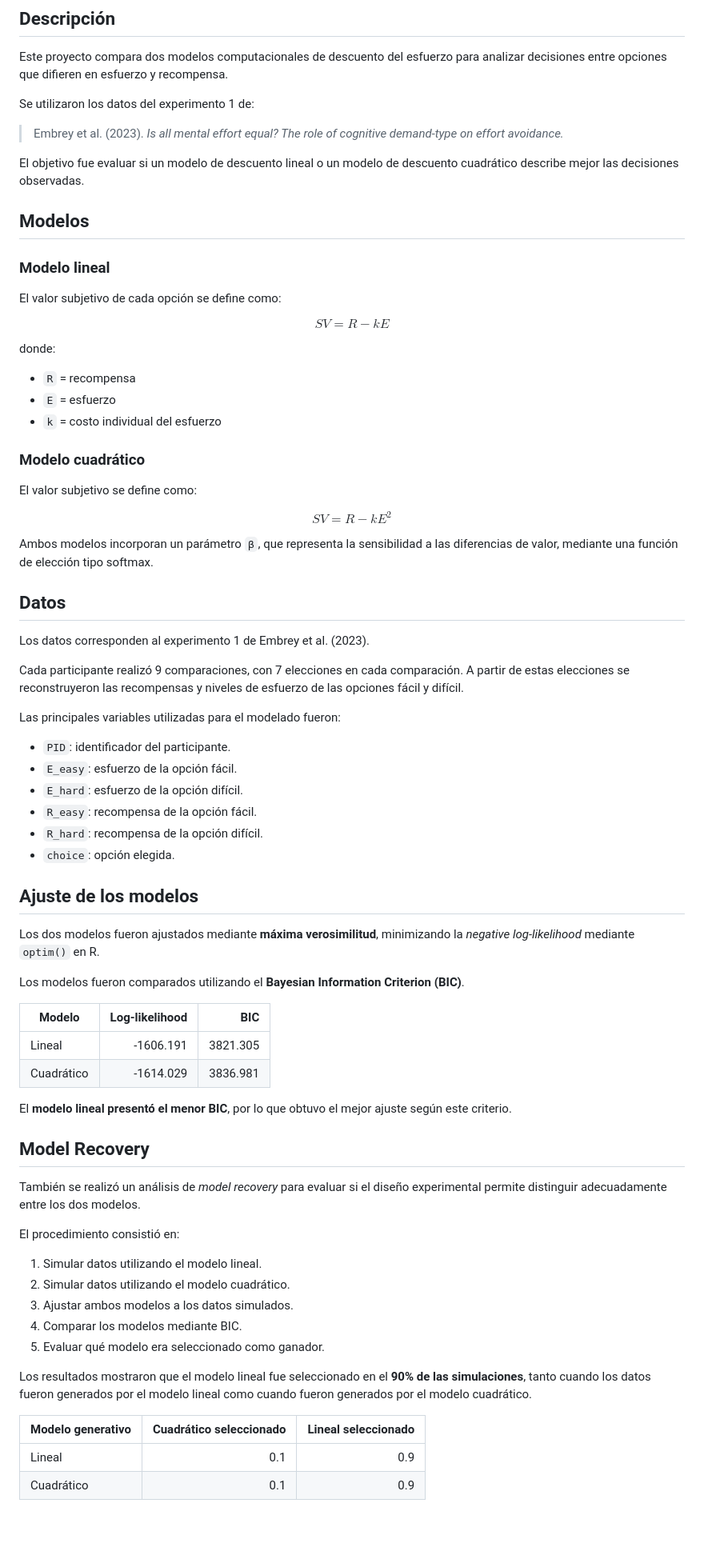
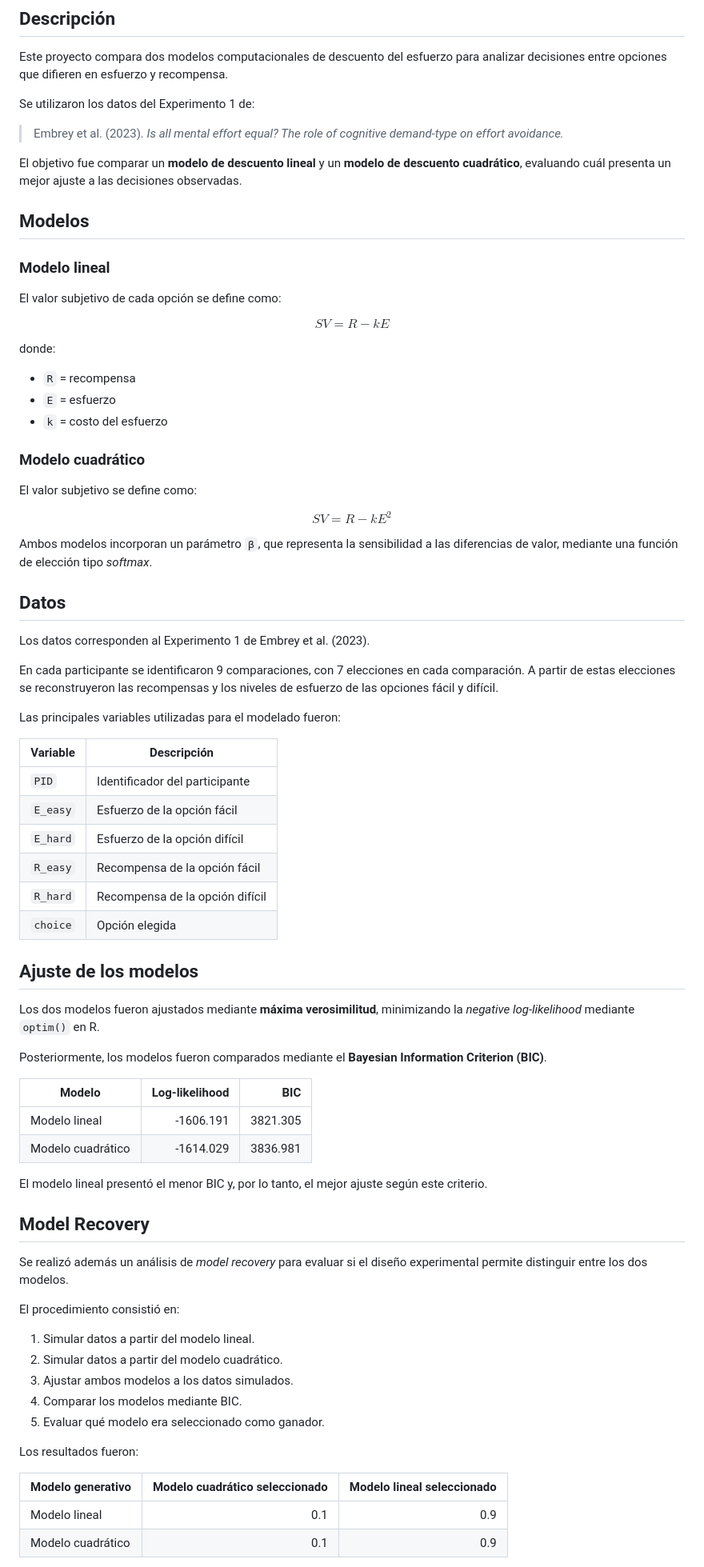
Before and after one commit to psicoastorga/Model-Recovery-for-Effort-Based-Decision-Making-Models, a Markdown page: README.md, the part around one of its changes. Shown at 80% size. Drawn GitHub-style; blank space fills up the shorter version.

```diff
--- a/README.md
+++ b/README.md
@@ -4,11 +4,11 @@
 
 Este proyecto compara dos modelos computacionales de descuento del esfuerzo para analizar decisiones entre opciones que difieren en esfuerzo y recompensa.
 
-Se utilizaron los datos del experimento 1 de:
+Se utilizaron los datos del Experimento 1 de:
 
 > Embrey et al. (2023). *Is all mental effort equal? The role of cognitive demand-type on effort avoidance.*
 
-El objetivo fue evaluar si un modelo de descuento lineal o un modelo de descuento cuadrático describe mejor las decisiones observadas.
+El objetivo fue comparar un **modelo de descuento lineal** y un **modelo de descuento cuadrático**, evaluando cuál presenta un mejor ajuste a las decisiones observadas.
 
 ## Modelos
 
@@ -24,7 +24,7 @@ donde:
 
 - `R` = recompensa
 - `E` = esfuerzo
-- `k` = costo individual del esfuerzo
+- `k` = costo del esfuerzo
 
 ### Modelo cuadrático
 
@@ -34,52 +34,54 @@ $$
 SV = R - kE^2
 $$
 
-Ambos modelos incorporan un parámetro `β`, que representa la sensibilidad a las diferencias de valor, mediante una función de elección tipo softmax.
+Ambos modelos incorporan un parámetro `β`, que representa la sensibilidad a las diferencias de valor, mediante una función de elección tipo *softmax*.
 
 ## Datos
 
-Los datos corresponden al experimento 1 de Embrey et al. (2023).
+Los datos corresponden al Experimento 1 de Embrey et al. (2023).
 
-Cada participante realizó 9 comparaciones, con 7 elecciones en cada comparación. A partir de estas elecciones se reconstruyeron las recompensas y niveles de esfuerzo de las opciones fácil y difícil.
+En cada participante se identificaron 9 comparaciones, con 7 elecciones en cada comparación. A partir de estas elecciones se reconstruyeron las recompensas y los niveles de esfuerzo de las opciones fácil y difícil.
 
 Las principales variables utilizadas para el modelado fueron:
 
-- `PID`: identificador del participante.
-- `E_easy`: esfuerzo de la opción fácil.
-- `E_hard`: esfuerzo de la opción difícil.
-- `R_easy`: recompensa de la opción fácil.
-- `R_hard`: recompensa de la opción difícil.
-- `choice`: opción elegida.
+| Variable | Descripción |
+|---|---|
+| `PID` | Identificador del participante |
+| `E_easy` | Esfuerzo de la opción fácil |
+| `E_hard` | Esfuerzo de la opción difícil |
+| `R_easy` | Recompensa de la opción fácil |
+| `R_hard` | Recompensa de la opción difícil |
+| `choice` | Opción elegida |
 
 ## Ajuste de los modelos
 
 Los dos modelos fueron ajustados mediante **máxima verosimilitud**, minimizando la *negative log-likelihood* mediante `optim()` en R.
 
-Los modelos fueron comparados utilizando el **Bayesian Information Criterion (BIC)**.
+Posteriormente, los modelos fueron comparados mediante el **Bayesian Information Criterion (BIC)**.
 
 | Modelo | Log-likelihood | BIC |
 |---|---:|---:|
-| Lineal | -1606.191 | 3821.305 |
-| Cuadrático | -1614.029 | 3836.981 |
+| Modelo lineal | -1606.191 | 3821.305 |
+| Modelo cuadrático | -1614.029 | 3836.981 |
 
-El **modelo lineal presentó el menor BIC**, por lo que obtuvo el mejor ajuste según este criterio.
+El modelo lineal presentó el menor BIC y, por lo tanto, el mejor ajuste según este criterio.
 
 ## Model Recovery
 
-También se realizó un análisis de *model recovery* para evaluar si el diseño experimental permite distinguir adecuadamente entre los dos modelos.
+Se realizó además un análisis de *model recovery* para evaluar si el diseño experimental permite distinguir entre los dos modelos.
 
 El procedimiento consistió en:
 
-1. Simular datos utilizando el modelo lineal.
-2. Simular datos utilizando el modelo cuadrático.
+1. Simular datos a partir del modelo lineal.
+2. Simular datos a partir del modelo cuadrático.
 3. Ajustar ambos modelos a los datos simulados.
 4. Comparar los modelos mediante BIC.
 5. Evaluar qué modelo era seleccionado como ganador.
 
-Los resultados mostraron que el modelo lineal fue seleccionado en el **90% de las simulaciones**, tanto cuando los datos fueron generados por el modelo lineal como cuando fueron generados por el modelo cuadrático.
+Los resultados fueron:
 
-| Modelo generativo | Cuadrático seleccionado | Lineal seleccionado |
+| Modelo generativo | Modelo cuadrático seleccionado | Modelo lineal seleccionado |
 |---|---:|---:|
-| Lineal | 0.1 | 0.9 |
-| Cuadrático | 0.1 | 0.9 |
+| Modelo lineal | 0.1 | 0.9 |
+| Modelo cuadrático | 0.1 | 0.9 |
 
```
Also changed, not shown: other parts of README.md (+14 -10 lines).
